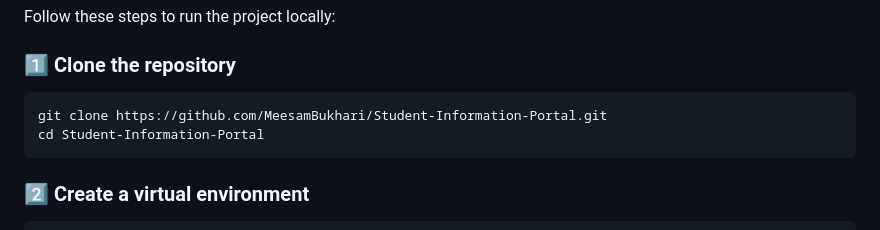
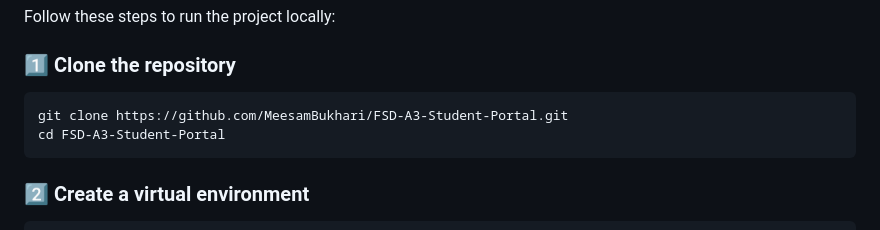
Before and after one commit to MeesamBukhari/FSD-A3-Student-Portal, a Markdown page: README.md, the part around the change. Drawn GitHub-style.

````diff
--- a/README.md
+++ b/README.md
@@ -88,8 +88,8 @@ Follow these steps to run the project locally:
 ### 1️⃣ Clone the repository
 
 ```bash
-git clone https://github.com/MeesamBukhari/Student-Information-Portal.git
-cd Student-Information-Portal
+git clone https://github.com/MeesamBukhari/FSD-A3-Student-Portal.git
+cd FSD-A3-Student-Portal
 ```
 
 ### 2️⃣ Create a virtual environment
````
